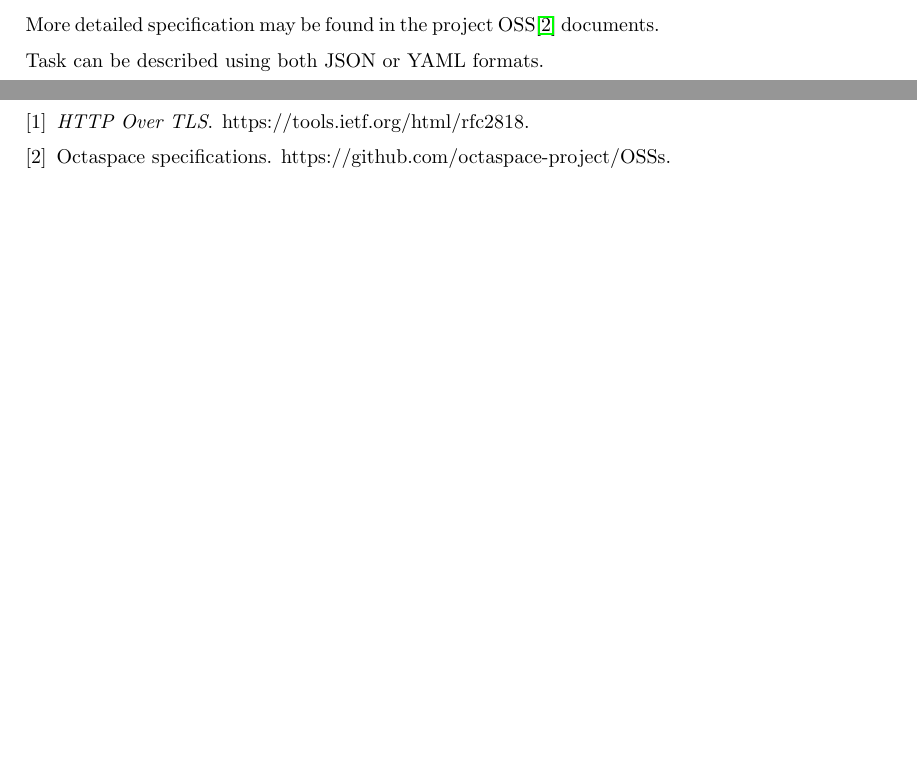
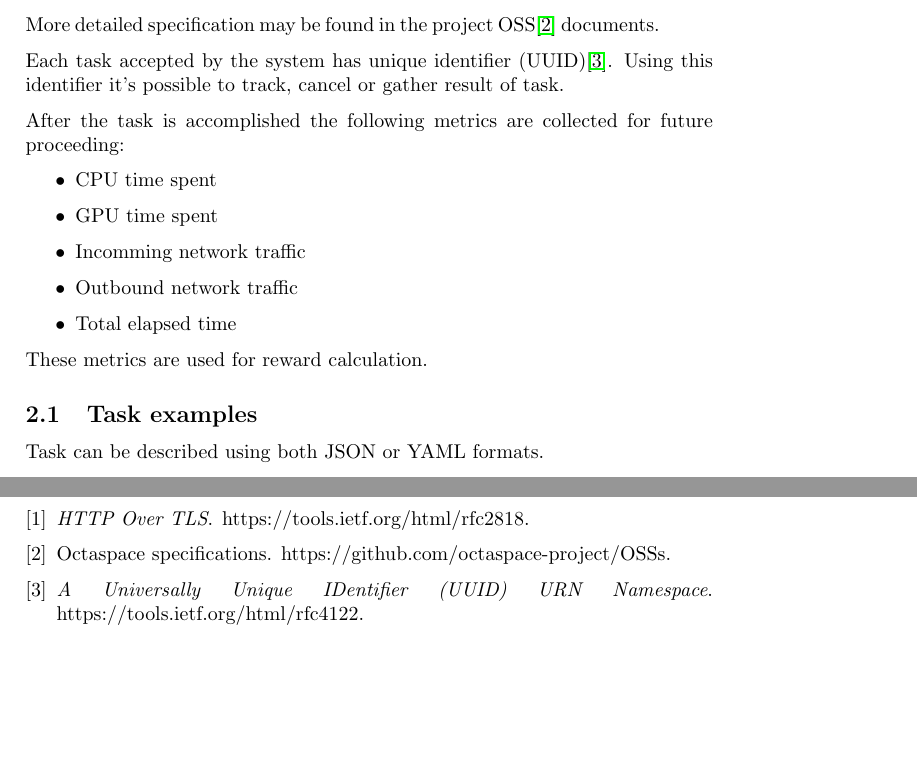
Before and after one commit to octaspace/whitepaper.github.io, a LaTeX paper (paper.tex, which reads tasks.tex): two parts of pages 4 and 6 of 6 before the commit and two parts of pages 4 and 5 of 5 after it, joined at a grey line, cut so that both start at the same text, the shorter picture padded with empty space. Compiled offline with pdfLaTeX.

Commit message:
Update tasks section

```diff
--- a/tasks.tex
+++ b/tasks.tex
@@ -41,3 +41,19 @@ To describe the task the following type specification must be used:
 
 More detailed specification may be found in the project OSS\cite{oss} documents.
 
+Each task accepted by the system has unique identifier (UUID)\cite{uuid}.
+Using this identifier it's possible to track, cancel or gather result of task.
+
+After the task is accomplished the following metrics are collected for future proceeding:
+
+\begin{itemize}
+    \item CPU time spent
+    \item GPU time spent
+    \item Incomming network traffic
+    \item Outbound network traffic
+    \item Total elapsed time
+\end{itemize}
+
+These metrics are used for reward calculation.
+
+\subsection{Task examples}
```
Also changed, not shown: paper.bib (+11 -6 lines), tasks.tex (12 more changed lines).
